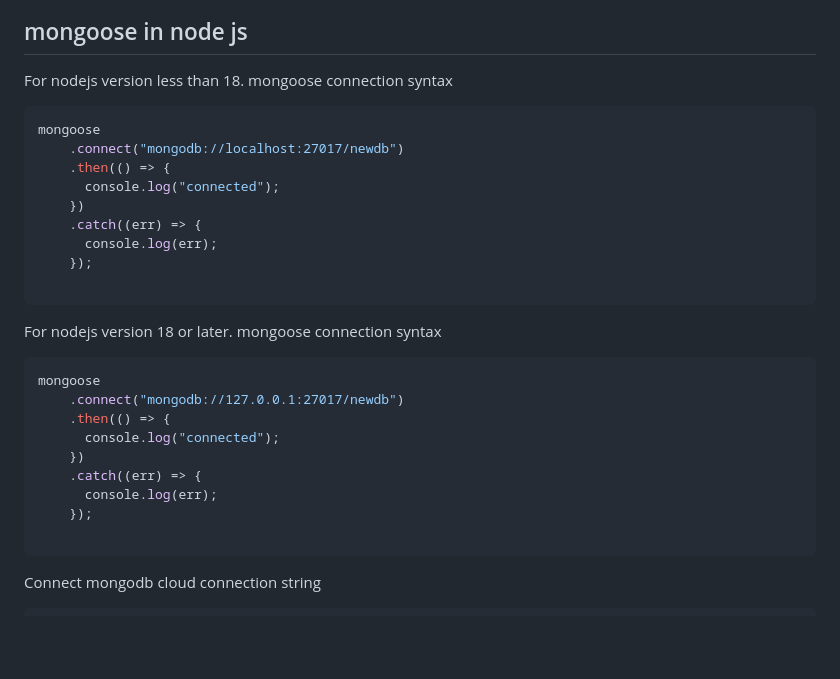
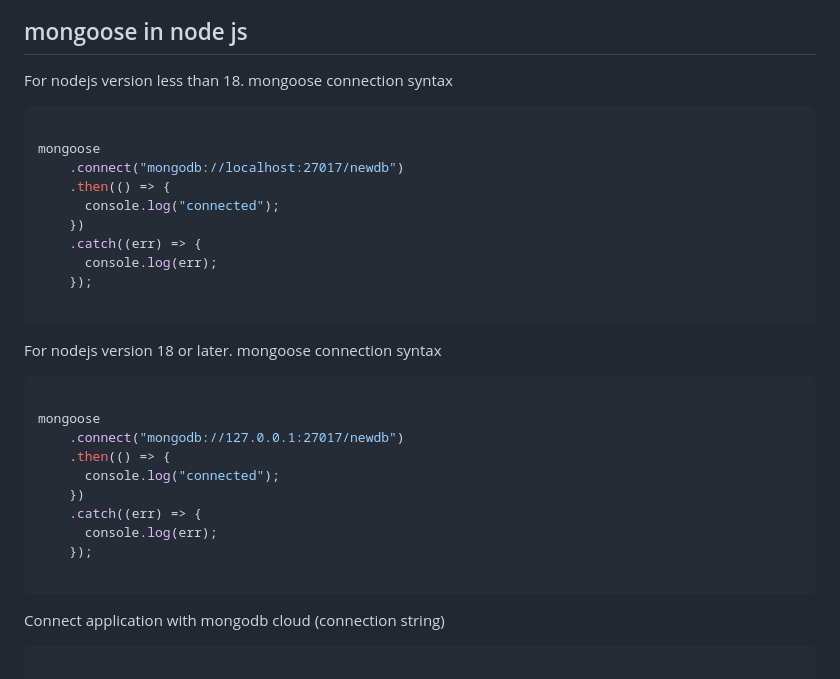
Before and after one commit to devashishkumar/frontend-tricks, a Markdown page: README.md, the part around the change. GitHub-like rendering; blank space fills up the shorter version.

````diff
--- a/README.md
+++ b/README.md
@@ -303,6 +303,7 @@ db.empDetails.remove({});
 
 For nodejs version less than 18. mongoose connection syntax
 ```ts
+
 mongoose
     .connect("mongodb://localhost:27017/newdb")
     .then(() => {
@@ -316,6 +317,7 @@ mongoose
 
 For nodejs version 18 or later. mongoose connection syntax
 ```ts
+
 mongoose
     .connect("mongodb://127.0.0.1:27017/newdb")
     .then(() => {
@@ -327,8 +329,9 @@ mongoose
 
 ```
 
-Connect mongodb cloud connection string
+Connect application with mongodb cloud (connection string)
 ```ts
+
 mongoose
     .connect("mongodb+srv://kumarashish0512:<db_password>@graphql.f9rwv.mongodb.net/")
     .then(() => {
````
